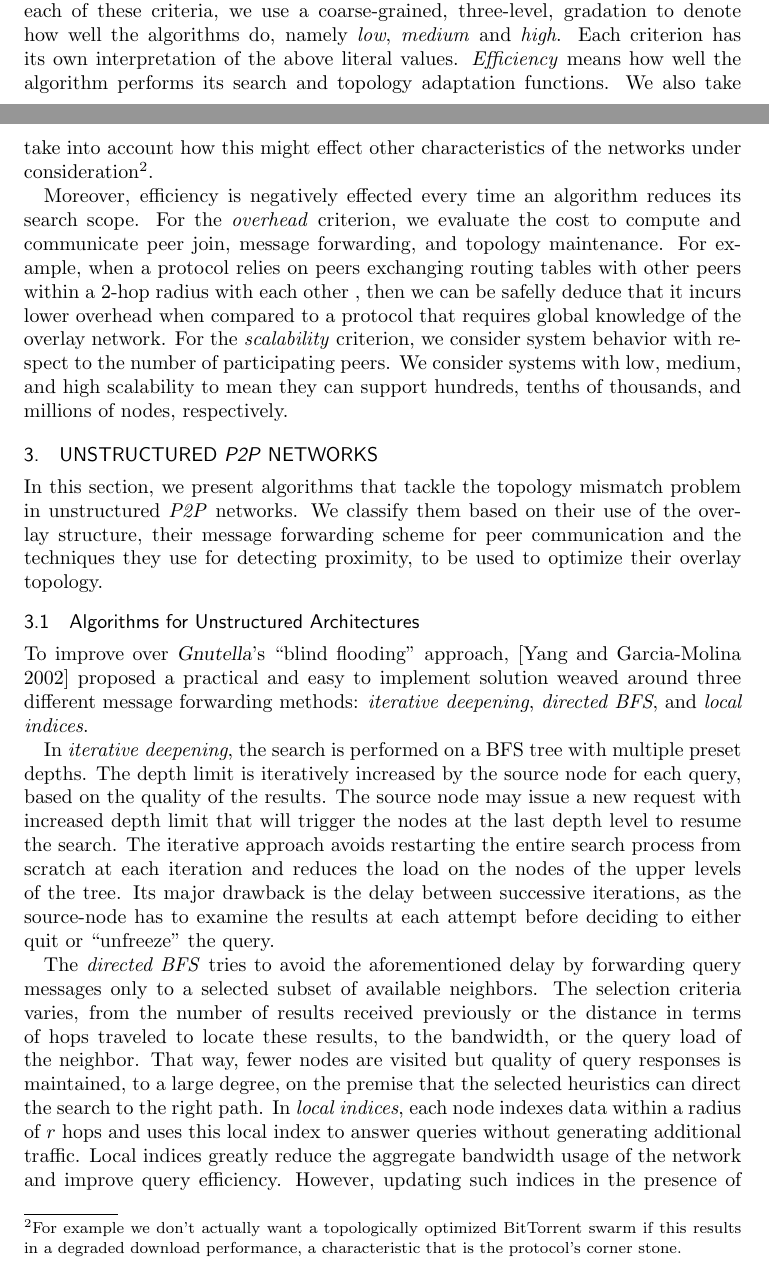
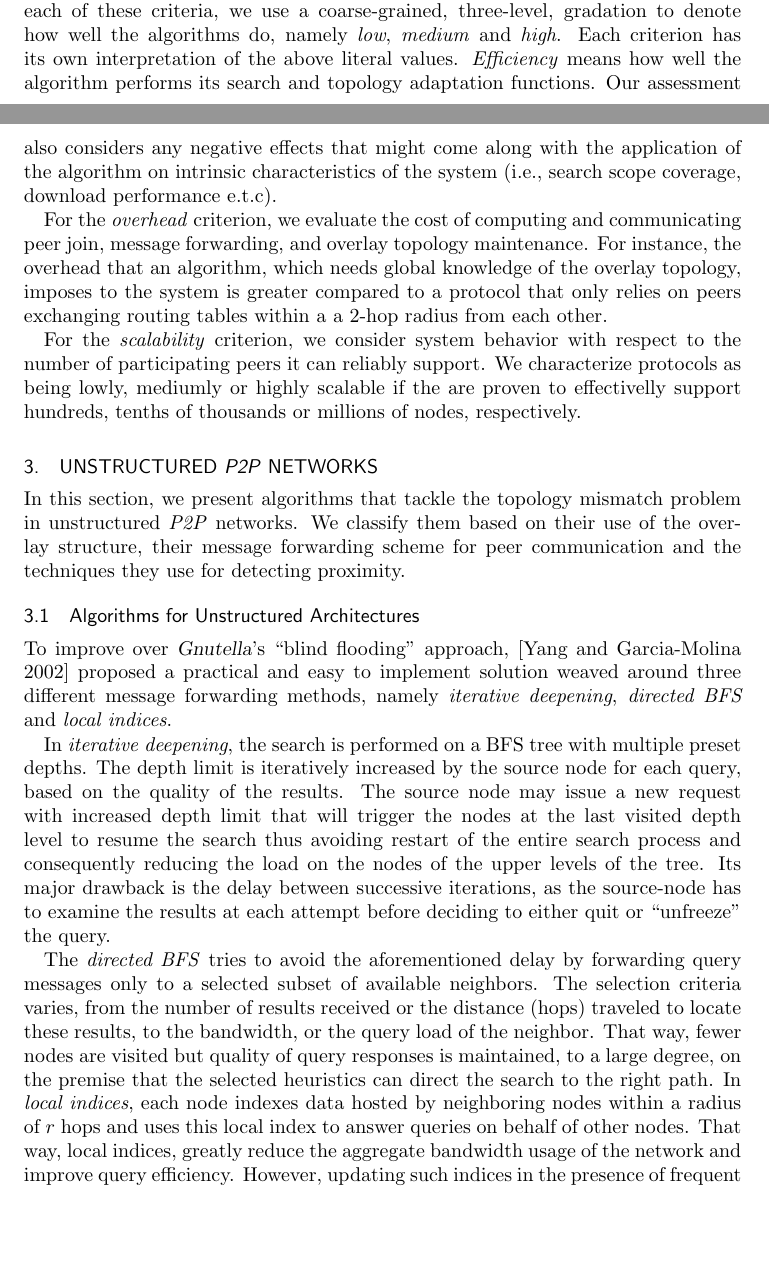
Before and after one commit to vmous/mard-survey, a LaTeX thesis (mard-survey.tex, which reads background.tex, unstructured.tex): two parts of pages 8 and 9 of 64, joined at a grey line, cut so that both start at the same text, the shorter picture padded with empty space. Compiled offline with pdfLaTeX.

Commit message:
2014.10.05 (Vassilis) Clean-up, rewording and reviewing the unstructured section. Efficiency, overhead and scalability definitions reworked in background section.

```diff
--- a/background.tex
+++ b/background.tex
@@ -405,35 +405,25 @@ namely \emph{low}, \emph{medium} and \emph{high}.
 Each criterion has its own
 interpretation of the above literal values.
 \emph{Efficiency} means how well the
-algorithm performs its search and topology adaptation functions. We also take
-take into account how this might effect other characteristics of the networks
-under consideration\footnote{For example we don't actually want a topologically
-optimized BitTorrent swarm if this results in a degraded download performance,
-a characteristic that is the protocol's corner stone.}.
-%%VM Does the above sentence with the footnote now connect?
+algorithm performs its search and topology adaptation functions. Our assessment
+also considers any negative effects that might come along with the application
+of the algorithm on intrinsic characteristics of the system (i.e., search scope
+coverage, download performance e.t.c).
+%% VM Reworked above definition for "efficiency".
+
+For the \emph{overhead} criterion, we evaluate the cost
+of computing and communicating peer join, message forwarding,
+and overlay topology maintenance. For instance, the overhead that an algorithm,
+which needs global knowledge of the overlay topology, imposes to the system is
+greater compared to a protocol that only relies on peers exchanging routing
+tables within a a 2-hop radius from each other.
+%%VM Reworked definition of overhead and explanatory sentence.
 %%
-%% PREVIOUS COMMENT AD I am not sure what the above line says.. or connects. Something is
-%%	missing...
 
-%% SOME ADDITIONAL EXAMPLES FOR EFFICIENCY IF WE WANT TO ADD THEM
-%minimum-spanning-tree-based techniques have slow convergence speed in topology
-%adaptation or the high clustering impacts load balancing and constrains search
-%scope (or at least increases search satisfaction time), all reducing overall
-%efficiency.
-
-Moreover, efficiency is negatively effected every time an algorithm
-reduces its search scope.
-For the \emph{overhead} criterion, we evaluate the cost
-to compute and communicate peer join, message forwarding,
-and topology maintenance. For example, when a protocol relies on peers
-exchanging routing tables with other peers within a 2-hop radius with each other
-, then we can be safelly deduce that it incurs lower overhead when compared to a
-protocol that requires global knowledge of the overlay network.
-%%VM Does the above sentence with the footnote now connect?
+For the \emph{scalability} criterion, we consider system behavior with respect
+to the number of participating peers it can reliably support. We characterize
+protocols as being lowly, mediumly or highly scalable if the are proven to
+effectivelly support hundreds, tenths of thousands or millions of nodes,
+respectively.
+%%%VM Reworked definition.
 %%
-%%PREVIOUS COMMENT AD Again I am not sure how the example above ties with the definition...
-For the \emph{scalability} criterion, we consider system behavior
-with respect to the number of participating peers.
-We consider systems with low, medium, and high scalability
-to mean they can support hundreds, tenths of thousands,
-and millions of nodes, respectively.
--- a/unstructured.tex
+++ b/unstructured.tex
@@ -5,7 +5,7 @@ In this section, we present algorithms that tackle the topology mismatch
 problem in unstructured \p\ networks. We classify them based on their
 use of the overlay structure, their message forwarding scheme
 for peer communication and the techniques they use for detecting
-proximity, to be used to optimize their overlay topology.
+proximity.
 
 \subsection{Algorithms for Unstructured Architectures}
 
@@ -36,9 +36,8 @@ proximity, to be used to optimize their overlay topology.
 
 To improve over {\sl Gnutella}'s ``blind flooding'' approach,
 \cite{YG-M2002} proposed a practical and easy to implement solution
-weaved around three different message forwarding methods:
-\emph{iterative deepening},
-\emph{directed BFS}, and \emph{local indices}.
+weaved around three different message forwarding methods, namely
+\emph{iterative deepening}, \emph{directed BFS} and \emph{local indices}.
 
 In \emph{iterative deepening},
 %(see Figure~\ref{figure:dbfs:iterdeep})
@@ -47,10 +46,9 @@ performed on a BFS tree with multiple preset depths.
 The depth limit is iteratively increased by the source node for each query,
 based on the quality of the results.
 The source node may issue a new request with increased depth limit
-that will trigger the nodes at the last depth level to resume the search.
-The iterative approach avoids restarting the entire search process
-from scratch at each iteration and reduces the load on the nodes of
-the upper levels of the tree.
+that will trigger the nodes at the last visited depth level to resume the
+search thus avoiding restart of the entire search process and consequently
+reducing the load on the nodes of the upper levels of the tree.
 Its major drawback is the delay between successive iterations, as the
 source-node has to examine the results at each attempt before deciding to
 either quit or ``unfreeze'' the query.
@@ -58,16 +56,16 @@ either quit or ``unfreeze'' the query.
 The \emph{directed BFS}
 tries to avoid the aforementioned delay by forwarding
 query messages only to a selected subset of available neighbors. The selection
-criteria varies, from the number of results received previously or the distance
-in terms of hops traveled to locate these results, to the bandwidth, or the
+criteria varies, from the number of results received or the distance (hops)
+traveled to locate these results, to the bandwidth, or the
 query load of the neighbor. That way, fewer nodes are visited but quality of
 query responses is maintained, to a large degree, on the premise that the
 selected heuristics can direct the search to the right path.
 %
 In \emph{local indices},
-each node indexes data within a radius of $r$ hops and uses
-this local index to answer queries % on behalf of them
-without generating additional traffic. Local indices
+each node indexes data hosted by neighboring nodes within a radius of $r$ hops
+and uses this local index to answer queries on behalf of other nodes.
+That way, local indices,
 greatly reduce the aggregate bandwidth usage of the network and
 improve query efficiency. However, updating such indices in
 the presence of frequent node joins/departures
```
Also changed, not shown: intro.tex (+0 -17 lines), unstructured.tex (188 more changed lines).
